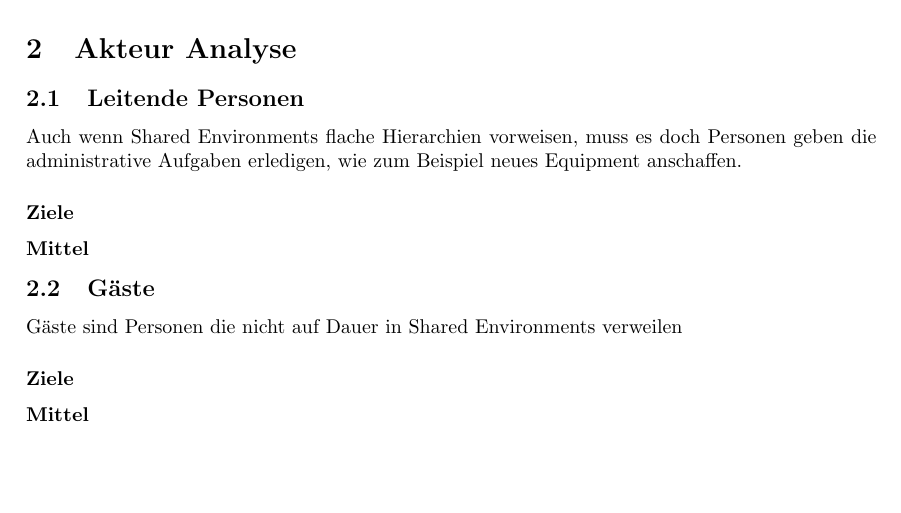
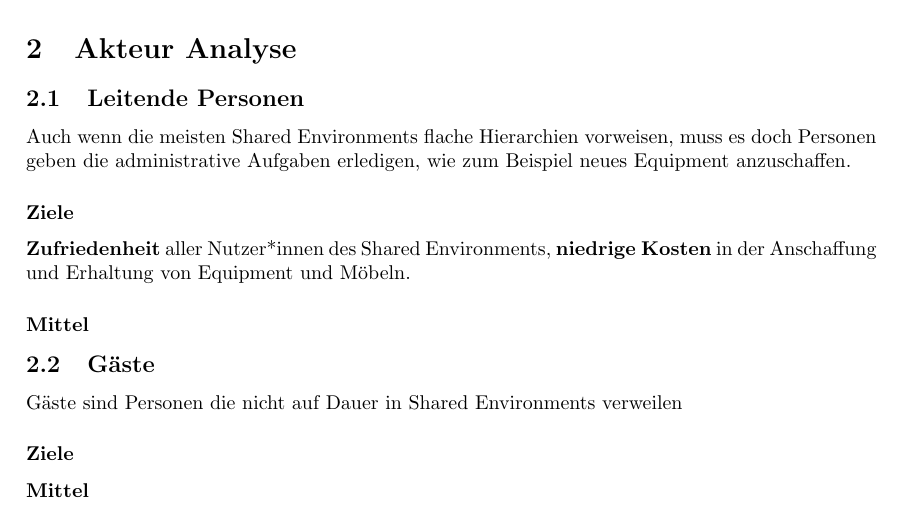
Before and after one commit to jim-fx/coenv-ethics, a LaTeX paper (main.tex): part of page 5 of 5, cut so that both start at the same text, the shorter picture padded with empty space. Compiled offline with pdfLaTeX.

```diff
--- a/main.tex
+++ b/main.tex
@@ -105,9 +105,12 @@
 
 \subsection{Leitende Personen}
 
-Auch wenn Shared Environments flache Hierarchien vorweisen, muss es doch Personen geben die administrative Aufgaben erledigen, wie zum Beispiel neues Equipment anschaffen.
+Auch wenn die meisten Shared Environments flache Hierarchien vorweisen, muss es doch Personen geben die administrative Aufgaben erledigen, wie zum Beispiel neues Equipment anzuschaffen.
 
 \subsubsection*{Ziele}
+
+\textbf{Zufriedenheit} aller Nutzer*innen des Shared Environments, \textbf{niedrige Kosten} in der Anschaffung und Erhaltung von Equipment und Möbeln.
+
 \subsubsection*{Mittel}
 
 \subsection{Gäste}
```
Also changed, not shown: Makefile, 1 other file.
